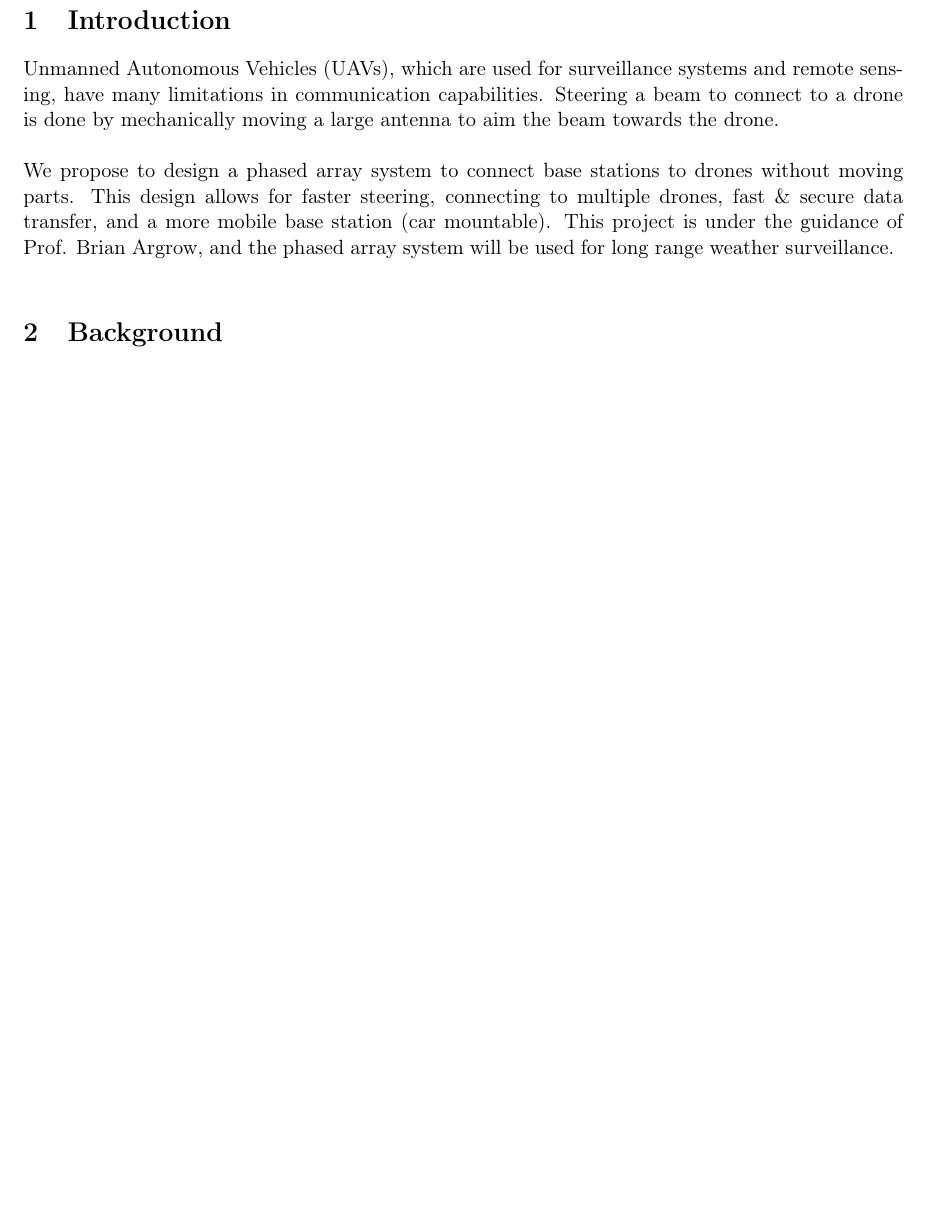
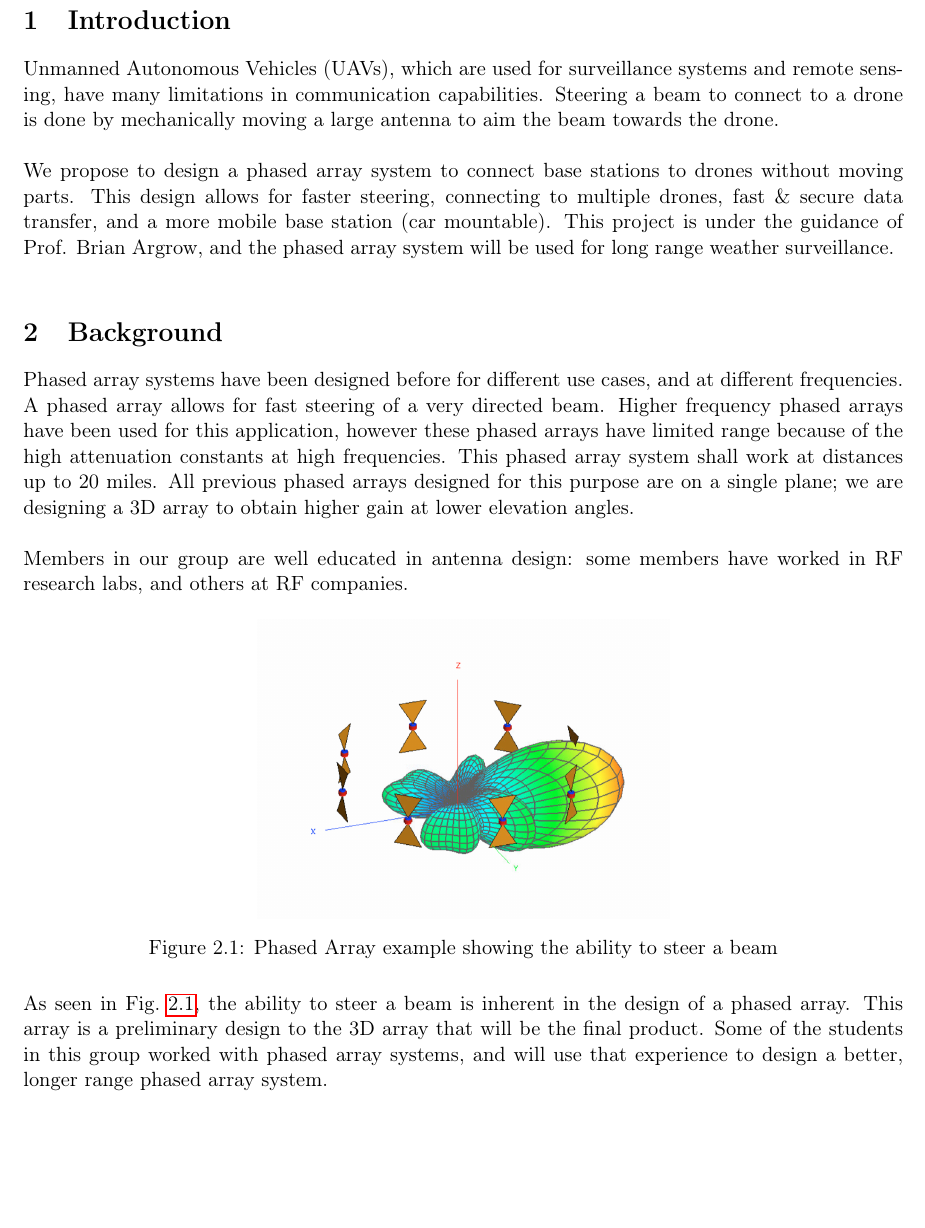
Before and after one commit to AndrewKee/Capstone, a LaTeX document (UROPProposal/UROP.tex, which reads UROPProposal/Background.tex): part of page 2 of 2 before the commit and part of page 2 of 3 after it, cut so that both start at the same text, the shorter picture padded with empty space. Compiled offline with pdfLaTeX.

Commit message:
stupid UROP is updated, but not needed

```diff
--- a/UROPProposal/Background.tex
+++ b/UROPProposal/Background.tex
@@ -1,9 +1,17 @@
-\documentclass[RRC.tex]{subfiles}
+\documentclass[UROP.tex]{subfiles}
 \begin{document}
 
 \bigskip
 \section{\Large Background}
-\begin{center}
+	Phased array systems have been designed before for different use cases, and at different frequencies.  A phased array allows for fast steering of a very directed beam.  Higher frequency phased arrays have been used for this application, however these phased arrays have limited range because of the high attenuation constants at high frequencies.  This phased array system shall work at distances up to 20 miles.  All previous phased arrays designed for this purpose are on a single plane; we are designing a 3D array to obtain higher gain at lower elevation angles. \\
 
-\end{center}
+	Members in our group are well educated in antenna design: some members have worked in RF research labs, and others at RF companies.
+
+\begin{figure}[H]
+\centering
+	\includegraphics[scale=0.4]{PhasedArrayExample.png}
+	\caption{ Phased Array example showing the ability to steer a beam\label{fig:PAexample}}
+\end{figure}
+
+	As seen in Fig.~\ref{fig:PAexample}, the ability to steer a beam is inherent in the design of a phased array.  This array is a preliminary design to the 3D array that will be the final product.  Some of the students in this group worked with phased array systems, and will use that experience to design a better, longer range phased array system.
 \end{document}
--- a/UROPProposal/UROP.tex
+++ b/UROPProposal/UROP.tex
@@ -18,7 +18,7 @@
 \usepackage{verbatim}
 \usepackage{listings}
 \setlength{\footskip}{40pt}
-\graphicspath{{Figures/}}
+\graphicspath{{Figures/}{../Figures/}}
 \numberwithin{figure}{section}
 \setlength\parindent{0pt}
 
```
Also changed, not shown: UROPProposal/Figures/PhasedArrayExample.png (added).
